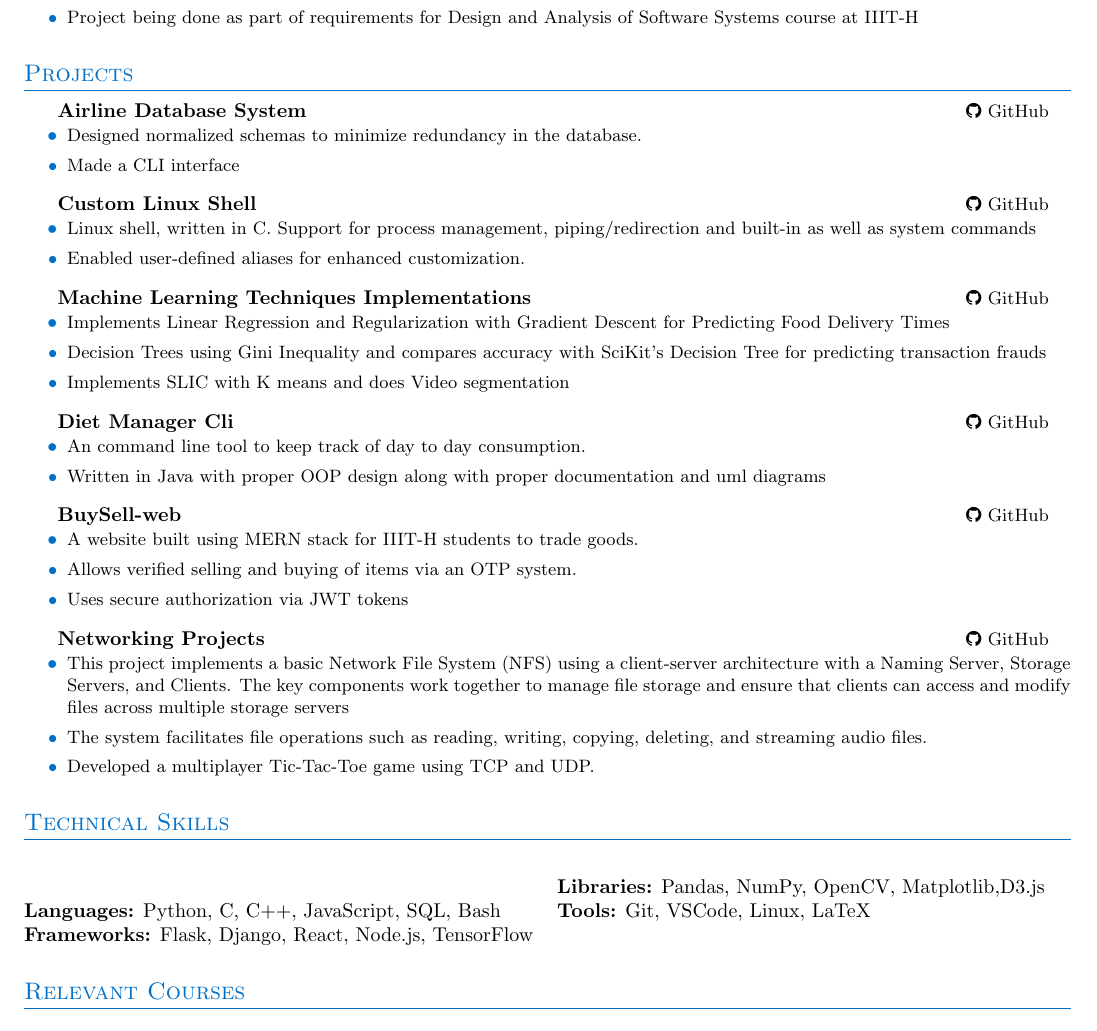
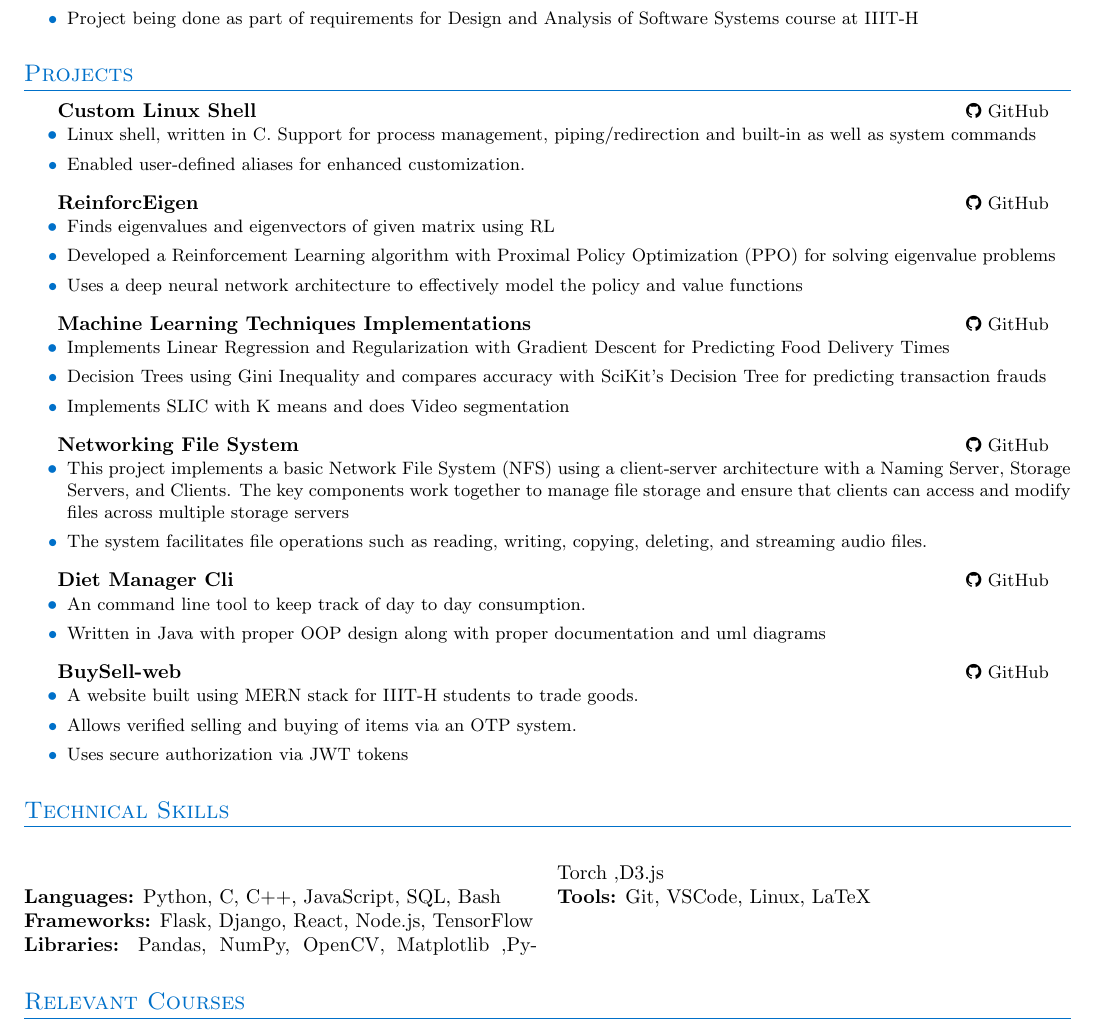
Before and after one commit to mayank3135432/mayank3135432, a LaTeX CV (My_Resume.tex): part of the page, cut so that both start at the same text. Compiled offline with pdfLaTeX.

Commit message:
update resumee

```diff
--- a/My_Resume.tex
+++ b/My_Resume.tex
@@ -67,19 +67,18 @@
 \section{Projects}
 \begin{itemize}[leftmargin=0.15in, label={}]
     \resumeProjectHeading
-        {\textbf{Airline Database System}}{{\small\faGithub}\ \href{https://github.com/mayank3135432/Airline_Database_System}{GitHub}}
-        \begin{itemize}[leftmargin=0.15in]
-            \resumeItem{Designed normalized schemas to minimize redundancy in the database.}
-            \resumeItem{Made a CLI interface}
-        \end{itemize}
-
-    \resumeProjectHeading
         {\textbf{Custom Linux Shell}}{{\small\faGithub}\ \href{https://github.com/mayank3135432/osn-mp1}{GitHub}}
         \begin{itemize}[leftmargin=0.15in]
             \resumeItem{Linux shell, written in C. Support for process management, piping/redirection and built-in as well as system commands}
             \resumeItem{Enabled user-defined aliases for enhanced customization.}
         \end{itemize}
-
+    \resumeProjectHeading
+        {\textbf{ReinforcEigen}}{{\small\faGithub}\ \href{https://github.com/Vedp9984/ReinforceEigen}{GitHub}}
+        \begin{itemize}[leftmargin=0.15in]
+            \resumeItem{Finds eigenvalues and eigenvectors of given matrix using RL}
+            \resumeItem{Developed a Reinforcement Learning algorithm with Proximal Policy Optimization (PPO) for solving eigenvalue problems}
+            \resumeItem{Uses a deep neural network architecture to effectively model the policy and value functions}
+        \end{itemize}
     \resumeProjectHeading
         {\textbf{Machine Learning Techniques Implementations}}{{\small\faGithub}\ \href{https://github.com/mayank3135432/SMAI-Assignment-1}{GitHub}}
         \begin{itemize}[leftmargin=0.15in]
@@ -87,6 +86,15 @@
             \resumeItem{Decision Trees using Gini Inequality and compares accuracy with SciKit's Decision Tree for predicting transaction frauds}
             \resumeItem{Implements SLIC with K means and does Video segmentation}
         \end{itemize}
+
+
+    \resumeProjectHeading
+        {\textbf{Networking File System}}{{\small\faGithub}\ \href{https://github.com/mayank3135432/Networking_File_System_Dummy}{GitHub}}
+        \begin{itemize}[leftmargin=0.15in]
+            \resumeItem{This project implements a basic Network File System (NFS) using a client-server architecture with a Naming Server, Storage Servers, and Clients. The key components work together to manage file storage and ensure that clients can access and modify files across multiple storage servers}
+            \resumeItem{The system facilitates file operations such as reading, writing, copying, deleting, and streaming audio files.}
+        \end{itemize}
+
 
     \resumeProjectHeading
         {\textbf{Diet Manager Cli}}{{\small\faGithub}\ \href{https://github.com/mayank3135432/diet_manager-cli}{GitHub}}
@@ -103,13 +111,7 @@
             \resumeItem{Uses secure authorization via JWT tokens}
         \end{itemize}
 
-    \resumeProjectHeading
-        {\textbf{Networking Projects}}{{\small\faGithub}\ \href{https://github.com/mayank3135432/Networking_File_System_Dummy}{GitHub}}
-        \begin{itemize}[leftmargin=0.15in]
-            \resumeItem{This project implements a basic Network File System (NFS) using a client-server architecture with a Naming Server, Storage Servers, and Clients. The key components work together to manage file storage and ensure that clients can access and modify files across multiple storage servers}
-            \resumeItem{The system facilitates file operations such as reading, writing, copying, deleting, and streaming audio files.}
-            \resumeItem{Developed a multiplayer Tic-Tac-Toe game using TCP and UDP.}
-        \end{itemize}
+
 \end{itemize}
 
 % Skills Section
@@ -118,7 +120,7 @@
 \textbf{}\\
 \textbf{Languages:} Python, C, C++, JavaScript, SQL, Bash \\
 \textbf{Frameworks:} Flask, Django, React, Node.js, TensorFlow \\
-\textbf{Libraries:} Pandas, NumPy, OpenCV, Matplotlib,D3.js \\
+\textbf{Libraries:} Pandas, NumPy, OpenCV, Matplotlib ,PyTorch ,D3.js \\
 \textbf{Tools:} Git, VSCode, Linux, LaTeX \\
 \end{multicols}
 
```
Also changed, not shown: My_Resume.pdf.
